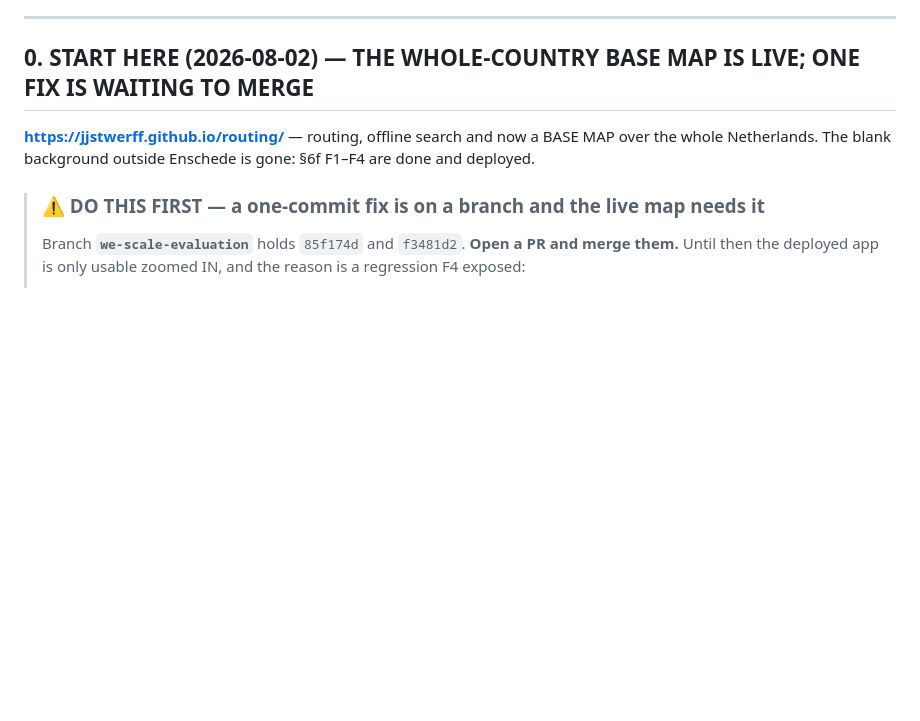
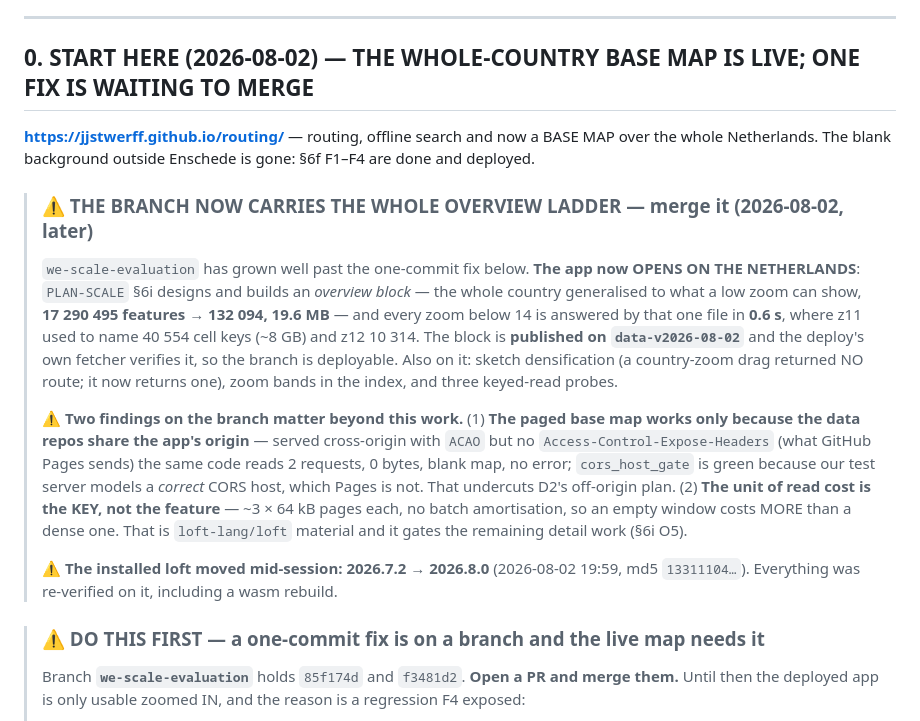
Before and after one commit to jjstwerff/routing, a Markdown page: HANDOFF.md, the part around the change. Drawn GitHub-style; blank space fills up the shorter version.

```diff
--- a/HANDOFF.md
+++ b/HANDOFF.md
@@ -9,6 +9,27 @@ Single entry point for picking this up on another machine. **Plan of record:** `
 
 **https://jjstwerff.github.io/routing/** — routing, offline search and now a BASE MAP over the whole
 Netherlands. The blank background outside Enschede is gone: §6f F1–F4 are done and deployed.
+
+> ### ⚠ THE BRANCH NOW CARRIES THE WHOLE OVERVIEW LADDER — merge it (2026-08-02, later)
+>
+> `we-scale-evaluation` has grown well past the one-commit fix below. **The app now OPENS ON THE
+> NETHERLANDS**: `PLAN-SCALE` §6i designs and builds an *overview block* — the whole country generalised
+> to what a low zoom can show, **17 290 495 features → 132 094, 19.6 MB** — and every zoom below 14 is
+> answered by that one file in **0.6 s**, where z11 used to name 40 554 cell keys (~8 GB) and z12 10 314.
+> The block is **published on `data-v2026-08-02`** and the deploy's own fetcher verifies it, so the branch
+> is deployable. Also on it: sketch densification (a country-zoom drag returned NO route; it now returns
+> one), zoom bands in the index, and three keyed-read probes.
+>
+> ⚠ **Two findings on the branch matter beyond this work.** (1) **The paged base map works only because
+> the data repos share the app's origin** — served cross-origin with `ACAO` but no
+> `Access-Control-Expose-Headers` (what GitHub Pages sends) the same code reads 2 requests, 0 bytes, blank
+> map, no error; `cors_host_gate` is green because our test server models a *correct* CORS host, which
+> Pages is not. That undercuts D2's off-origin plan. (2) **The unit of read cost is the KEY, not the
+> feature** — ~3 × 64 kB pages each, no batch amortisation, so an empty window costs MORE than a dense one.
+> That is `loft-lang/loft` material and it gates the remaining detail work (§6i O5).
+>
+> ⚠ **The installed loft moved mid-session: 2026.7.2 → 2026.8.0** (2026-08-02 19:59, md5 `13311104…`).
+> Everything was re-verified on it, including a wasm rebuild.
 
 > ### ⚠ DO THIS FIRST — a one-commit fix is on a branch and the live map needs it
 >
```
Also changed, not shown: PLAN-SCALE.md (+9 -4 lines).
